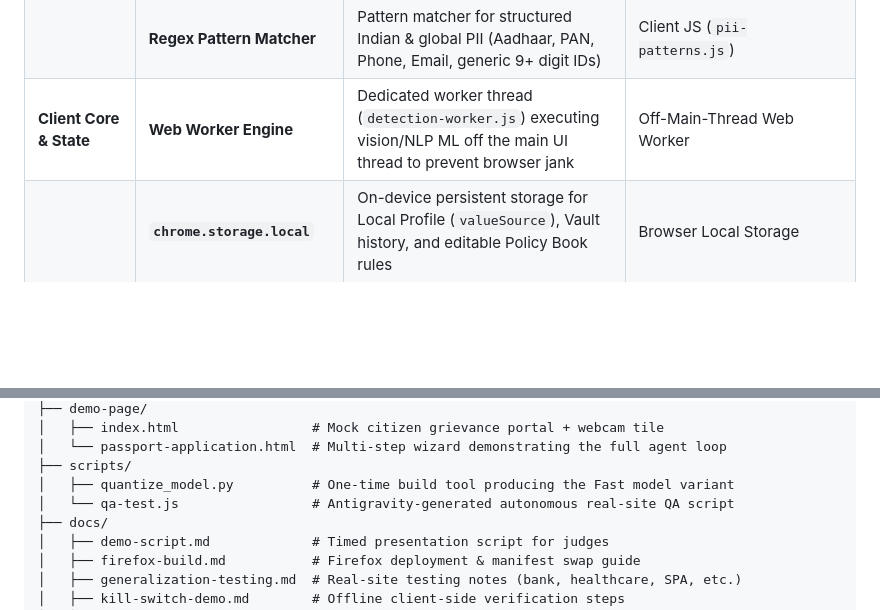
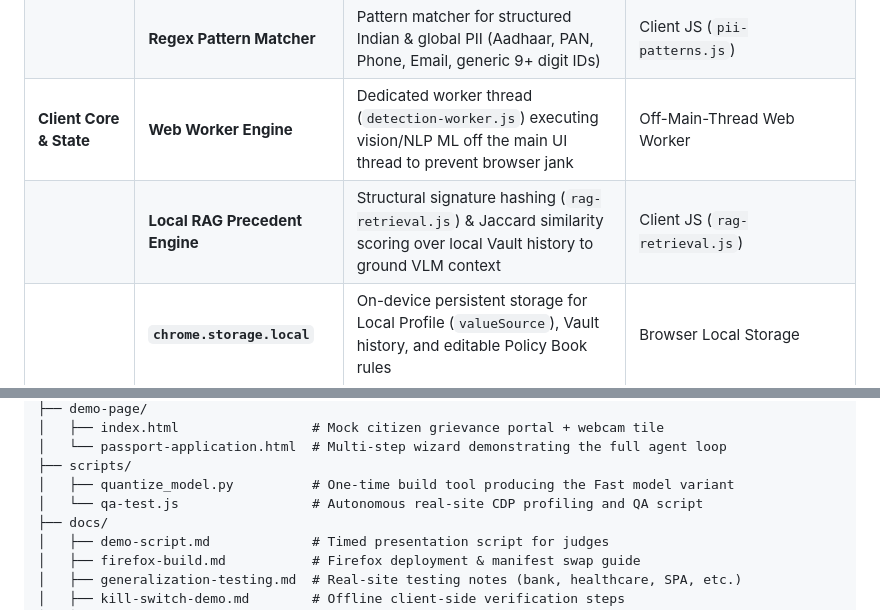
Before and after one commit to annujjguptaa-cpu/Betaal, a Markdown page: README.md, 2 parts joined by grey strips. GitHub-like rendering; blank space fills up the shorter version.

Commit message:
docs: add RAG to tech stack table and refine documentation terminology

```diff
--- a/README.md
+++ b/README.md
@@ -395,6 +395,7 @@ To return to Chrome/Edge: `git checkout manifest.json`. See `docs/firefox-build.
 | | **Tesseract.js WASM** | Optical Character Recognition (OCR) engine extracting text and word bounding coordinates from screenshot pixels | Client WebAssembly (`ocr.js`) |
 | | **Regex Pattern Matcher** | Pattern matcher for structured Indian & global PII (Aadhaar, PAN, Phone, Email, generic 9+ digit IDs) | Client JS (`pii-patterns.js`) |
 | **Client Core & State** | **Web Worker Engine** | Dedicated worker thread (`detection-worker.js`) executing vision/NLP ML off the main UI thread to prevent browser jank | Off-Main-Thread Web Worker |
+| | **Local RAG Precedent Engine** | Structural signature hashing (`rag-retrieval.js`) & Jaccard similarity scoring over local Vault history to ground VLM context | Client JS (`rag-retrieval.js`) |
 | | **`chrome.storage.local`** | On-device persistent storage for Local Profile (`valueSource`), Vault history, and editable Policy Book rules | Browser Local Storage |
 | | **`browser-polyfill.js`** | Unified promise-based cross-browser API wrapper enabling identical code execution on Chrome, Edge, and Firefox | Web Extension Polyfill |
 | **Backend & Cloud AI** | **Node.js & Express.js** | Zero-persistence proxy server routing sanitized payloads, enforcing CORS, and managing rate-limiting (20 req/hr/IP) | Cloud Hosted (Render / Local) |
@@ -443,7 +444,7 @@ Betaal/
 │   └── passport-application.html  # Multi-step wizard demonstrating the full agent loop
 ├── scripts/
 │   ├── quantize_model.py          # One-time build tool producing the Fast model variant
-│   └── qa-test.js                 # Antigravity-generated autonomous real-site QA script
+│   └── qa-test.js                 # Autonomous real-site CDP profiling and QA script
 ├── docs/
 │   ├── demo-script.md             # Timed presentation script for judges
 │   ├── firefox-build.md           # Firefox deployment & manifest swap guide
```
